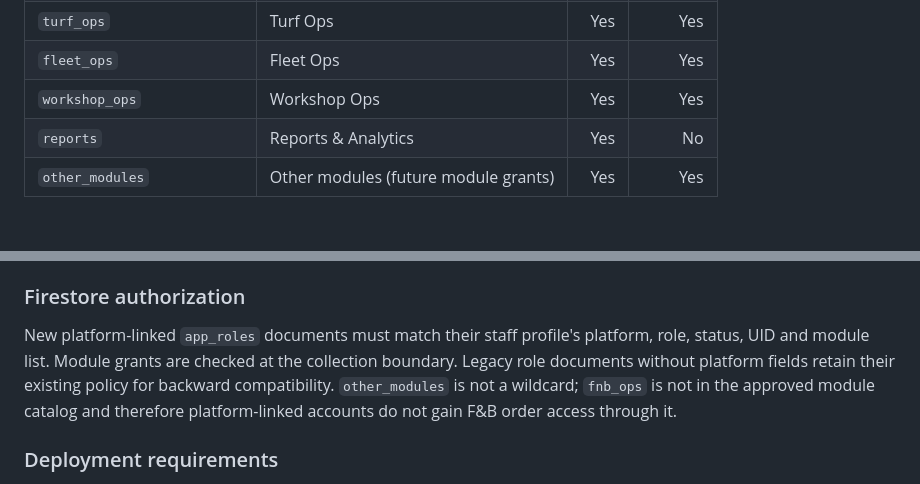
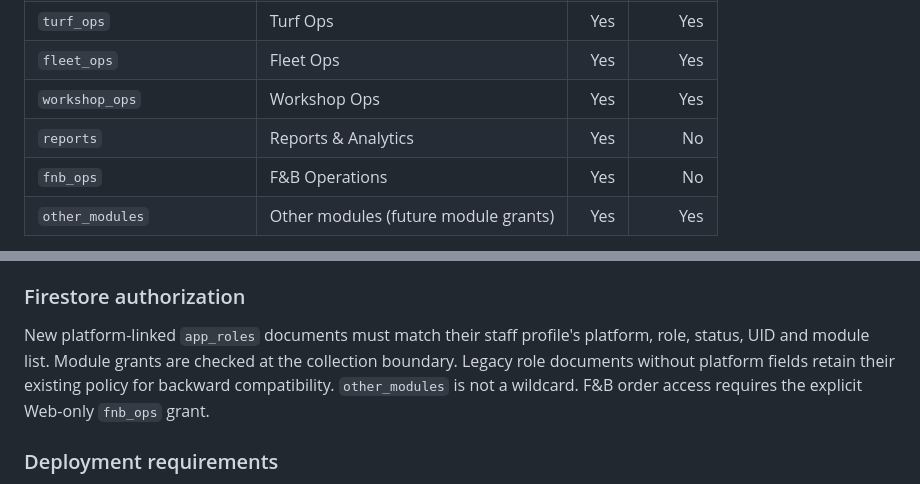
Before and after one commit to DARKXelite/DARK-OPS, a Markdown page: docs/independent-platform-user-management.md, 2 parts joined by grey strips. Drawn GitHub-style; blank space fills up the shorter version.

Commit message:
Document explicit F&B and reports module grants

```diff
--- a/docs/independent-platform-user-management.md
+++ b/docs/independent-platform-user-management.md
@@ -47,6 +47,7 @@ The role list shown in the create/edit form must be filtered by the selected pla
 | `fleet_ops` | Fleet Ops | Yes | Yes |
 | `workshop_ops` | Workshop Ops | Yes | Yes |
 | `reports` | Reports & Analytics | Yes | No |
+| `fnb_ops` | F&B Operations | Yes | No |
 | `other_modules` | Other modules (future module grants) | Yes | Yes |
 
 Only modules listed as available for the selected platform may be assigned. `other_modules` is a future-module marker only; it is not a wildcard permission and must not grant access to arbitrary collections or screens. Role defaults may preselect sensible modules, but Admin must be able to review the final module list.
@@ -181,7 +182,7 @@ The Android Auth identity deliberately has no phone number attached. The staff m
 
 ### Firestore authorization
 
-New platform-linked `app_roles` documents must match their staff profile's platform, role, status, UID and module list. Module grants are checked at the collection boundary. Legacy role documents without platform fields retain their existing policy for backward compatibility. `other_modules` is not a wildcard; `fnb_ops` is not in the approved module catalog and therefore platform-linked accounts do not gain F&B order access through it.
+New platform-linked `app_roles` documents must match their staff profile's platform, role, status, UID and module list. Module grants are checked at the collection boundary. Legacy role documents without platform fields retain their existing policy for backward compatibility. `other_modules` is not a wildcard. F&B order access requires the explicit Web-only `fnb_ops` grant.
 
 ### Deployment requirements
 
```
